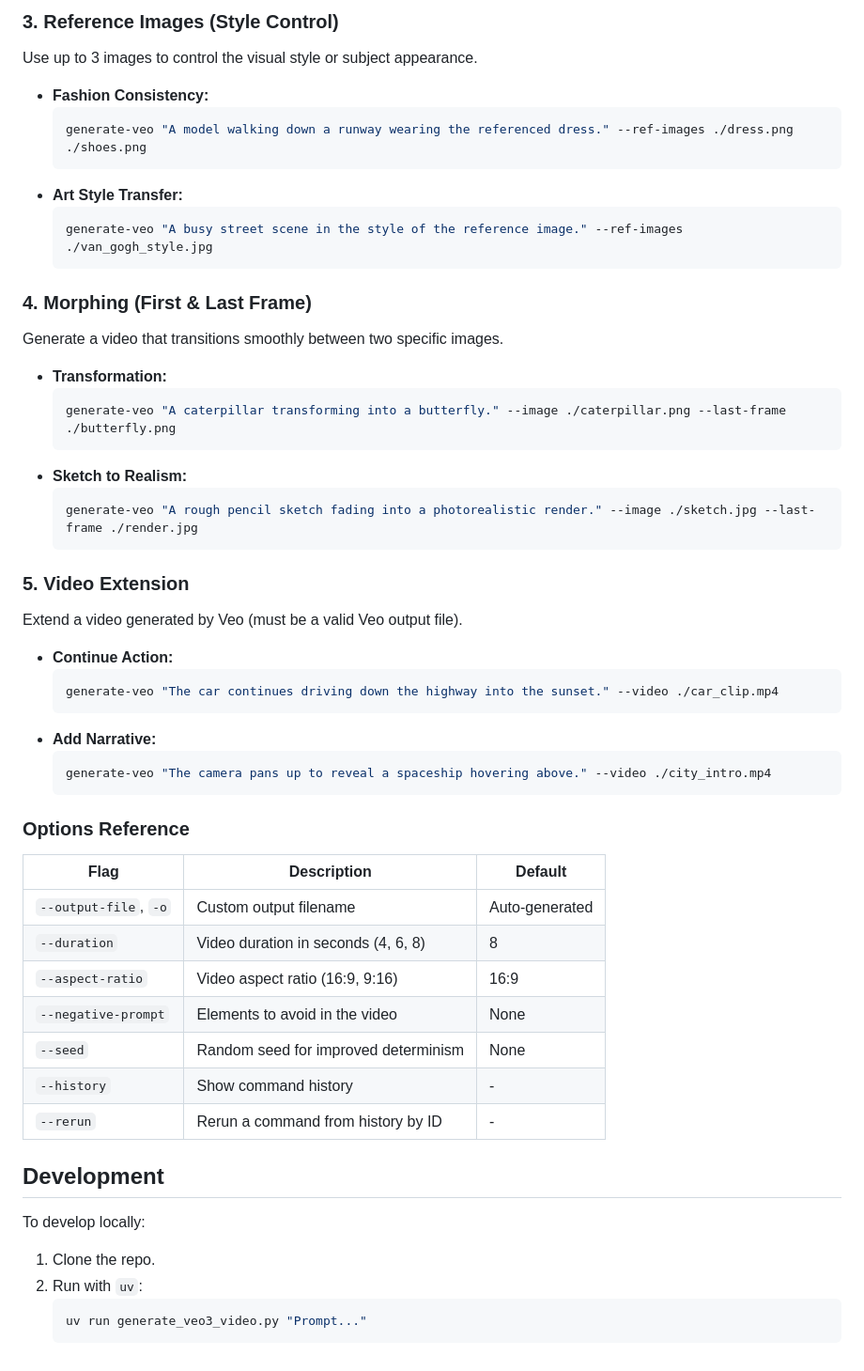
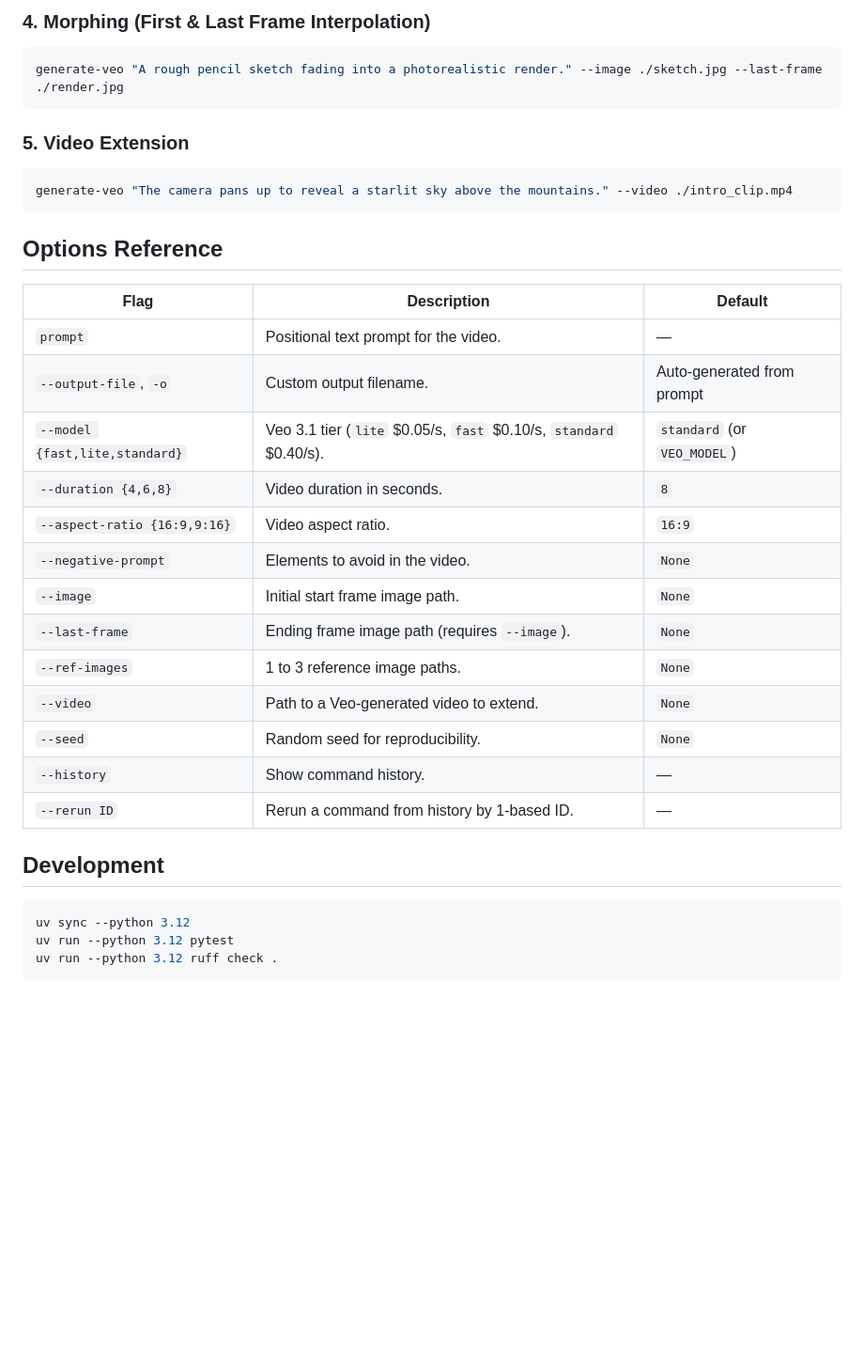
Before and after one commit to charles-forsyth/generate-veo-video, a Markdown page: README.md, the part around one of its changes. Shown at 94% size. Drawn GitHub-style; blank space fills up the shorter version.

Commit message:
docs: add normative SPEC.md and update README.md (#6)

````diff
--- a/README.md
+++ b/README.md
@@ -72,58 +62,36 @@ Bring static images to life.
 
-### 3. Reference Images (Style Control)
-Use up to 3 images to control the visual style or subject appearance.
-
-*   **Fashion Consistency:**
-    ```bash
-    generate-veo "A model walking down a runway wearing the referenced dress." --ref-images ./dress.png ./shoes.png
-    ```
-*   **Art Style Transfer:**
-    ```bash
-    generate-veo "A busy street scene in the style of the reference image." --ref-images ./van_gogh_style.jpg
-    ```
-
-### 4. Morphing (First & Last Frame)
-Generate a video that transitions smoothly between two specific images.
-
-*   **Transformation:**
-    ```bash
-    generate-veo "A caterpillar transforming into a butterfly." --image ./caterpillar.png --last-frame ./butterfly.png
-    ```
-*   **Sketch to Realism:**
-    ```bash
-    generate-veo "A rough pencil sketch fading into a photorealistic render." --image ./sketch.jpg --last-frame ./render.jpg
-    ```
+### 4. Morphing (First & Last Frame Interpolation)
+```bash
+generate-veo "A rough pencil sketch fading into a photorealistic render." --image ./sketch.jpg --last-frame ./render.jpg
+```
 
 ### 5. Video Extension
-Extend a video generated by Veo (must be a valid Veo output file).
+```bash
+generate-veo "The camera pans up to reveal a starlit sky above the mountains." --video ./intro_clip.mp4
+```
 
-*   **Continue Action:**
-    ```bash
-    generate-veo "The car continues driving down the highway into the sunset." --video ./car_clip.mp4
-    ```
-*   **Add Narrative:**
-    ```bash
-    generate-veo "The camera pans up to reveal a spaceship hovering above." --video ./city_intro.mp4
-    ```
-
-### Options Reference
+## Options Reference
 
 | Flag | Description | Default |
 |------|-------------|---------|
-| `--output-file`, `-o` | Custom output filename | Auto-generated |
-| `--duration` | Video duration in seconds (4, 6, 8) | 8 |
-| `--aspect-ratio` | Video aspect ratio (16:9, 9:16) | 16:9 |
-| `--negative-prompt` | Elements to avoid in the video | None |
-| `--seed` | Random seed for improved determinism | None |
-| `--history` | Show command history | - |
-| `--rerun` | Rerun a command from history by ID | - |
+| `prompt` | Positional text prompt for the video. | — |
+| `--output-file`, `-o` | Custom output filename. | Auto-generated from prompt |
+| `--model {fast,lite,standard}` | Veo 3.1 tier (`lite` $0.05/s, `fast` $0.10/s, `standard` $0.40/s). | `standard` (or `VEO_MODEL`) |
+| `--duration {4,6,8}` | Video duration in seconds. | `8` |
+| `--aspect-ratio {16:9,9:16}` | Video aspect ratio. | `16:9` |
+| `--negative-prompt` | Elements to avoid in the video. | `None` |
+| `--image` | Initial start frame image path. | `None` |
+| `--last-frame` | Ending frame image path (requires `--image`). | `None` |
+| `--ref-images` | 1 to 3 reference image paths. | `None` |
+| `--video` | Path to a Veo-generated video to extend. | `None` |
+| `--seed` | Random seed for reproducibility. | `None` |
+| `--history` | Show command history. | — |
+| `--rerun ID` | Rerun a command from history by 1-based ID. | — |
 
 ## Development
 
-To develop locally:
-
-1. Clone the repo.
-2. Run with `uv`:
-   ```bash
-   uv run generate_veo3_video.py "Prompt..."
-   ```
+```bash
+uv sync --python 3.12
+uv run --python 3.12 pytest
+uv run --python 3.12 ruff check .
+```
````
Also changed, not shown: other parts of README.md (+25 -35 lines), SPEC.md (added, +105 -0 lines).
